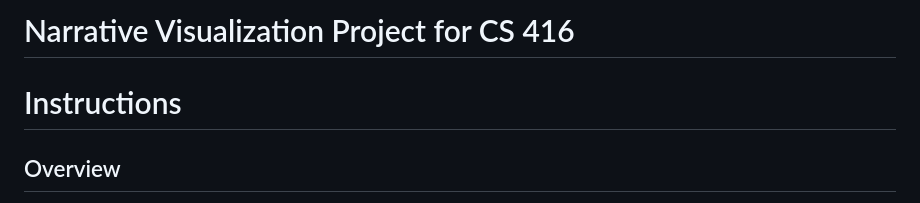
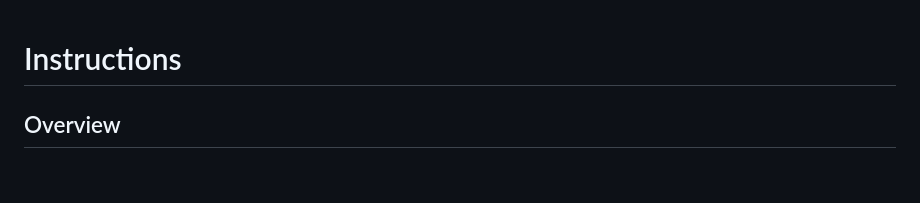
Before and after one commit to tylerhirsch62/tylerhirsch62.github.io, a Markdown page: README.md, the part around the change. GitHub-like rendering; blank space fills up the shorter version.

Commit message:
update instructions

```diff
--- a/README.md
+++ b/README.md
@@ -1,5 +1,3 @@
-# Narrative Visualization Project for CS 416
-
 # Instructions
 ## Overview
 Create a narrative visualization implemented as an interactive web page, using your knowledge of visual communication and narrative structure, along with your skills at D3 programming in JavaScript. The narrative visualization should be implemented on a publicly visible website, such as github.io. See https://pages.github.com/ for instructions on how to use github to host a website. You will turn in this project by submitting the URL to the narrative visualization for grading, along with an essay describing how the interactive web page contains the elements of a narrative visualization and satisfies the requirements of this assignment.
```
